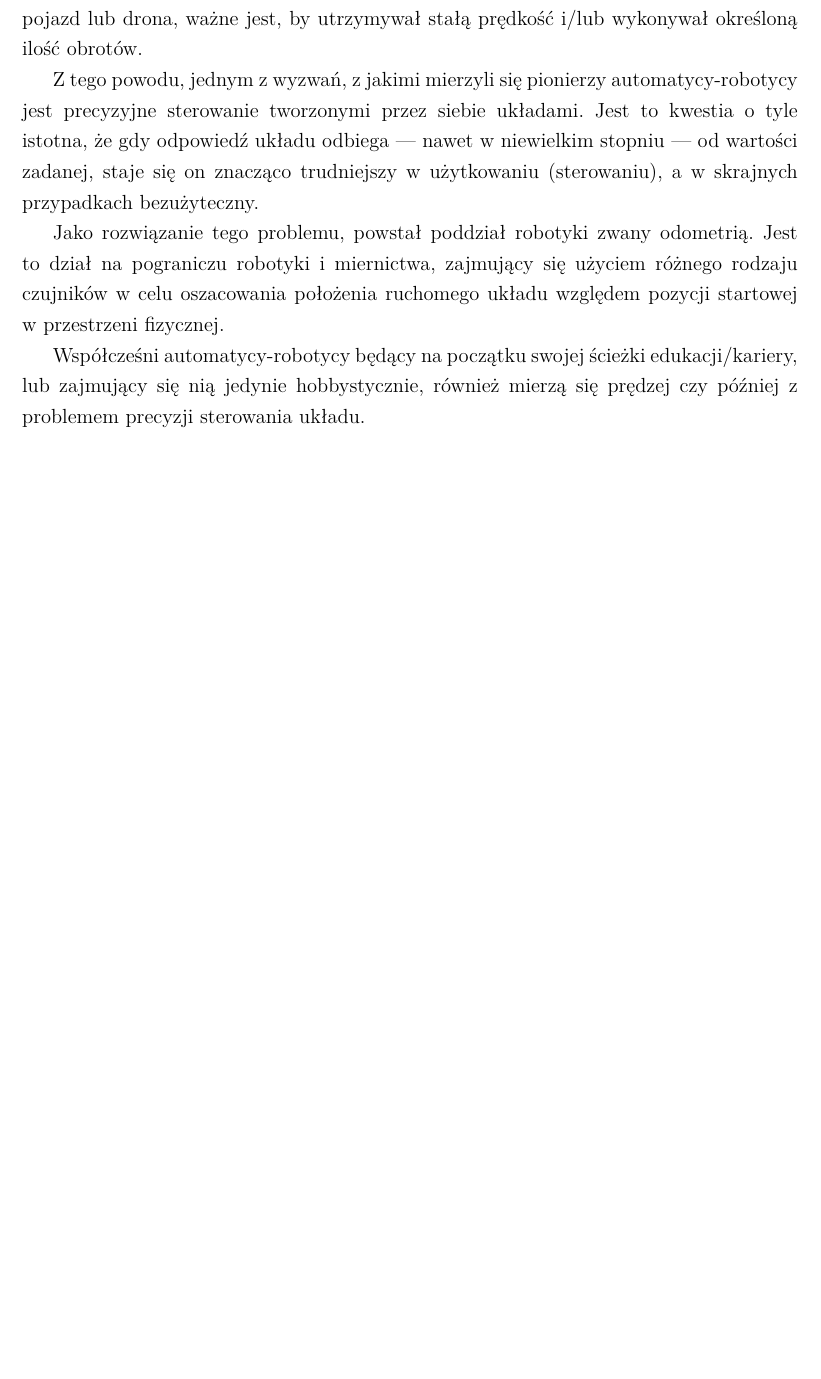
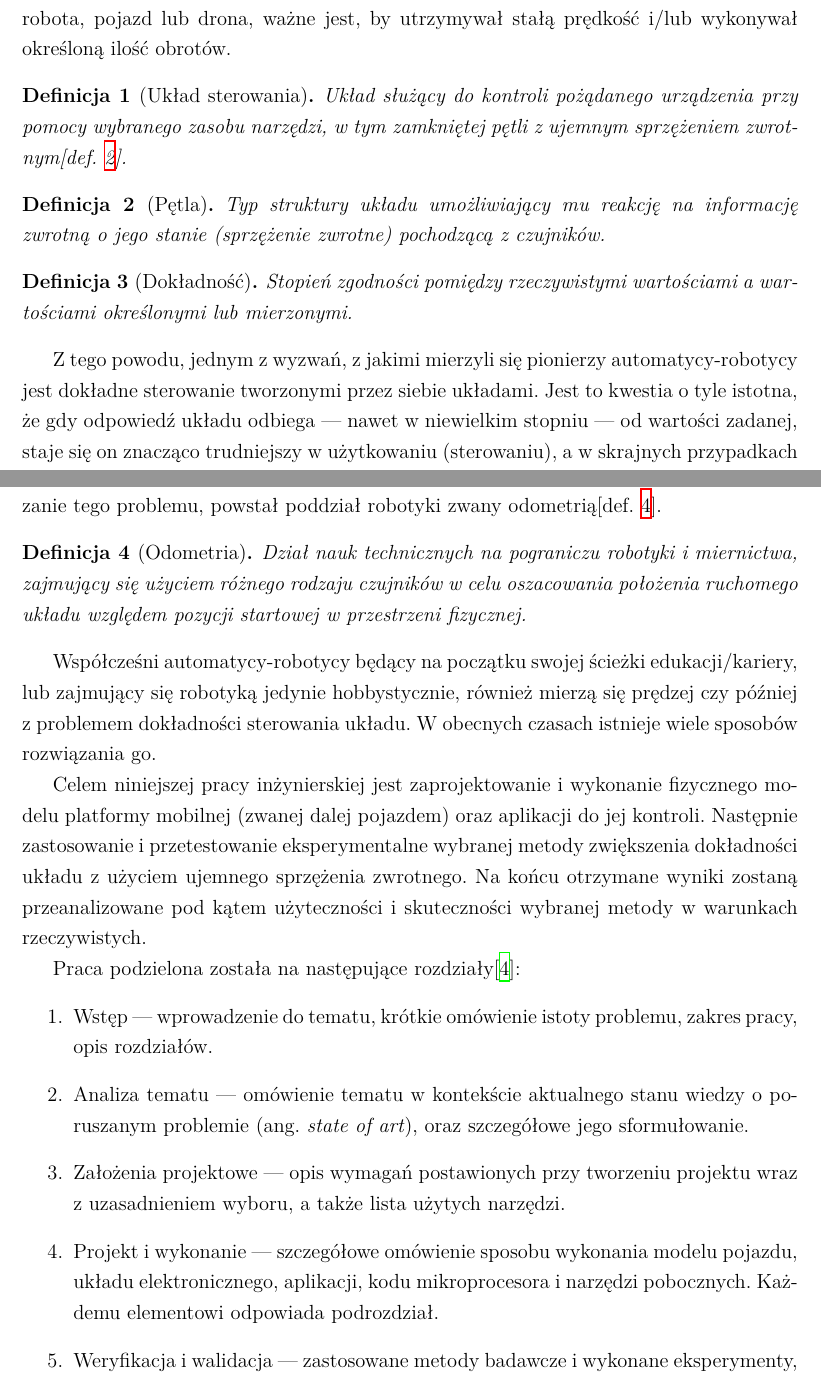
Before and after one commit to DanielChydz/Roach, a LaTeX thesis (thesis.tex, which reads chapters/chapter1intro.tex, misc/mySettings.tex): part of page 7 of 33 before the commit and two parts of pages 7 and 8 of 33 after it, the two joined at a grey line, cut so that both start at the same text, the shorter picture padded with empty space. Compiled offline with XeLaTeX; a missing font is replaced by an installed copy or a similar font.

Commit message:
Finished intro, fixed access dates in bibliography

```diff
--- a/chapters/chapter1intro.tex
+++ b/chapters/chapter1intro.tex
@@ -4,8 +4,34 @@ Robotyka to obszar badawczy i techniczny poświęcony teorii, konstrukcji oraz p
 
-W przypadku prostych układów, takich jak podajnik taśmowy napędzany pojedynczym silnikiem, precyzja sterowania nie ma wysokiego priorytetu. Najważniejsze jest, by element znajdujący się na taśmie przejechał z punktu A do punktu B z pewną prędkością, a jego położeniem zajmą się inne czujniki. Jednak gdy silnik napędza ramię robota, pojazd lub drona, ważne jest, by utrzymywał stałą prędkość i/lub wykonywał określoną ilość obrotów.
+W przypadku prostych układów[def. \ref{def:uklad}], takich jak podajnik taśmowy napędzany pojedynczym silnikiem, dokładność[\ref{def:dokladnosc}] sterowania nie ma wysokiego priorytetu. Najważniejsze jest, by element znajdujący się na taśmie przejechał z~punktu A~do punktu B~z~pewną prędkością, a~jego położeniem zajmą się inne czujniki. Jednak gdy silnik napędza ramię robota, pojazd lub drona, ważne jest, by utrzymywał stałą prędkość i/lub wykonywał określoną ilość obrotów.
 
-Z tego powodu, jednym z wyzwań, z jakimi mierzyli się pionierzy automatycy-robotycy jest precyzyjne sterowanie tworzonymi przez siebie układami. Jest to kwestia o tyle istotna, że gdy odpowiedź układu odbiega --- nawet w niewielkim stopniu --- od wartości zadanej, staje się on znacząco trudniejszy w użytkowaniu (sterowaniu), a w skrajnych przypadkach bezużyteczny.
+\begin{Definition}[Układ sterowania]\label{def:uklad}
+   Układ służący do kontroli pożądanego urządzenia przy pomocy wybranego zasobu narzędzi, w~tym zamkniętej pętli z~ujemnym sprzężeniem zwrotnym[def. \ref{def:petla}].
+\end{Definition}
 
-Jako rozwiązanie tego problemu, powstał poddział robotyki zwany odometrią. Jest to dział na pograniczu robotyki i miernictwa, zajmujący się użyciem różnego rodzaju czujników w celu oszacowania położenia ruchomego układu względem pozycji startowej w przestrzeni fizycznej.
+\begin{Definition}[Pętla]\label{def:petla}
+    Typ struktury układu umożliwiający mu reakcję na informację zwrotną o~jego stanie (sprzężenie zwrotne) pochodzącą z czujników.
+\end{Definition}
 
-Współcześni automatycy-robotycy będący na początku swojej ścieżki edukacji/kariery, lub zajmujący się nią jedynie hobbystycznie, również mierzą się prędzej czy później z problemem precyzji sterowania układu.
+\begin{Definition}[Dokładność]\label{def:dokladnosc}
+    Stopień zgodności pomiędzy rzeczywistymi wartościami a~wartościami określonymi lub mierzonymi.
+\end{Definition}
+
+Z tego powodu, jednym z~wyzwań, z~jakimi mierzyli się pionierzy automatycy-robotycy jest dokładne sterowanie tworzonymi przez siebie układami. Jest to kwestia o~tyle istotna, że gdy odpowiedź układu odbiega --- nawet w niewielkim stopniu --- od wartości zadanej, staje się on znacząco trudniejszy w~użytkowaniu (sterowaniu), a w skrajnych przypadkach bezużyteczny. W~przypadku ramienia robota, brak dokładności sterowania doprowadzi układ do osiągnięcia innej lokalizacji niż pożądana. W~przypadku drona, prawdopodobnie całkowicie uniemożliwi lot z~powodu nierówności sił nośnych. Zaś w~przypadku pojazdów autonomicznych, przejechanie odległości innej niż zadana przez operatora. Jako rozwiązanie tego problemu, powstał poddział robotyki zwany odometrią[def. \ref{def:odometria}].
+
+\begin{Definition}[Odometria]\label{def:odometria}
+    Dział nauk technicznych na pograniczu robotyki i~miernictwa, zajmujący się użyciem różnego rodzaju czujników w~celu oszacowania położenia ruchomego układu względem pozycji startowej w przestrzeni fizycznej.
+\end{Definition}
+
+Współcześni automatycy-robotycy będący na początku swojej ścieżki edukacji/kariery, lub zajmujący się robotyką jedynie hobbystycznie, również mierzą się prędzej czy później z~problemem dokładności sterowania układu. W~obecnych czasach istnieje wiele sposobów rozwiązania go.
+
+Celem niniejszej pracy inżynierskiej jest zaprojektowanie i~wykonanie fizycznego modelu platformy mobilnej (zwanej dalej pojazdem) oraz aplikacji do jej kontroli. Następnie zastosowanie i~przetestowanie eksperymentalne wybranej metody zwiększenia dokładności układu z~użyciem ujemnego sprzężenia zwrotnego. Na końcu otrzymane wyniki zostaną przeanalizowane pod kątem użyteczności i skuteczności wybranej metody w warunkach rzeczywistych.
+
+Praca podzielona została na następujące rozdziały\cite{bib:wymaganiapracy}:
+\begin{enumerate}
+    \item Wstęp --- wprowadzenie do tematu, krótkie omówienie istoty problemu, zakres pracy, opis rozdziałów.
+    \item Analiza tematu --- omówienie tematu w kontekście aktualnego stanu wiedzy o poruszanym problemie (ang. \english{state of art}), oraz szczegółowe jego sformułowanie.
+    \item Założenia projektowe --- opis wymagań postawionych przy tworzeniu projektu wraz z uzasadnieniem wyboru, a także lista użytych narzędzi.
+    \item Projekt i wykonanie --- szczegółowe omówienie sposobu wykonania modelu pojazdu, układu elektronicznego, aplikacji, kodu mikroprocesora i narzędzi pobocznych. Każdemu elementowi odpowiada podrozdział.
+    \item Weryfikacja i walidacja --- zastosowane metody badawcze i wykonane eksperymenty, oraz napotkane i usunięte błędy.
+    \item Podsumowanie i wnioski --- skomentowanie uzyskanych wyników pod kątem osiągnięcia założonych celów, analiza i dalsze kroki.
+\end{enumerate}
--- a/misc/mySettings.tex
+++ b/misc/mySettings.tex
@@ -25,6 +25,8 @@ breaklines=true,%
 escapeinside={@*}{*@},%
 }
 
+\usepackage{enumerate}
+
 % % % % % % % % % % % % % % % % % % % % % % % % % % % % % % % % % % %
 % pakiet minted
 %\usepackage{minted}
```
Also changed, not shown: biblio.bib (+12 -4 lines), thesis.pdf, chapters/chapter1intro.tex (2 more changed lines).
